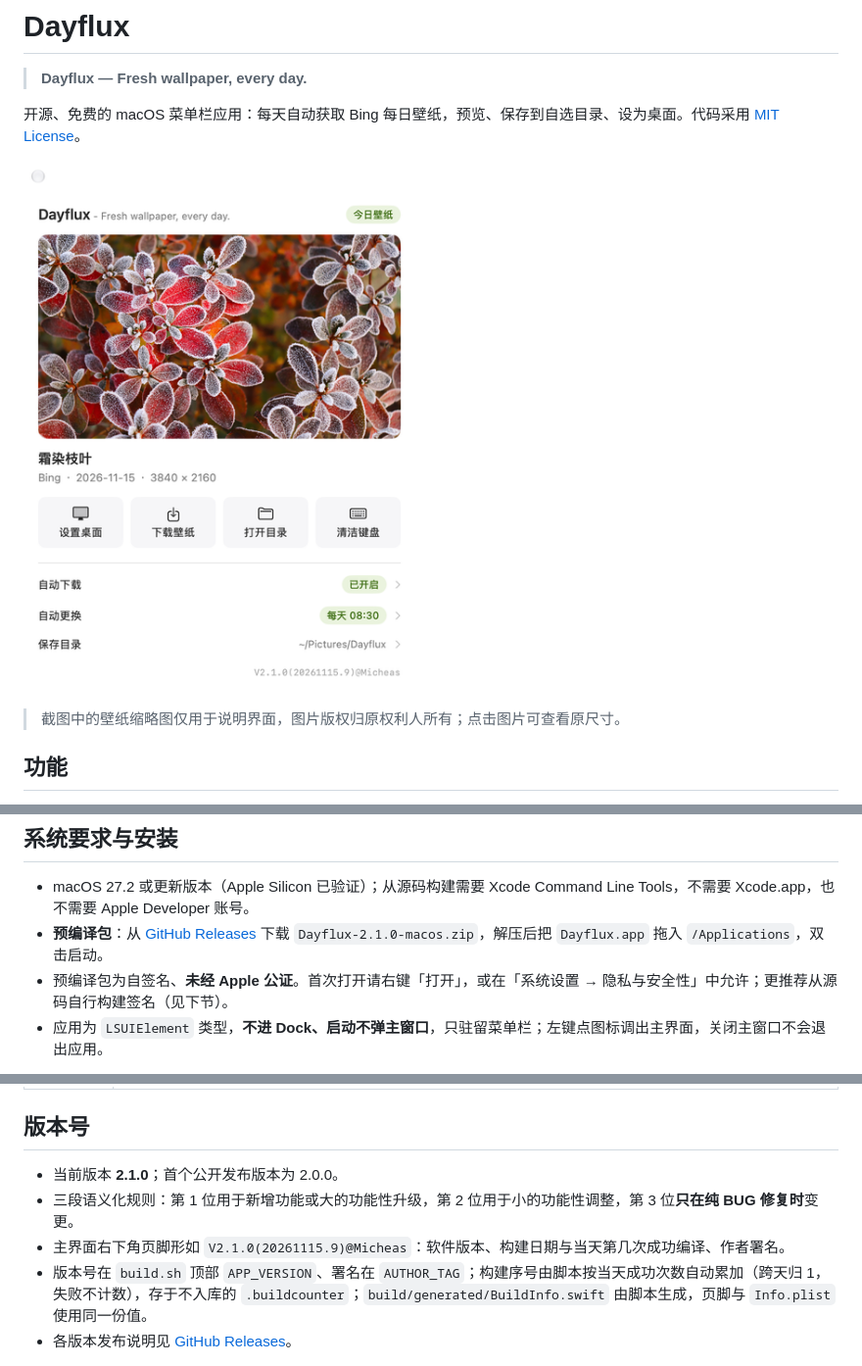
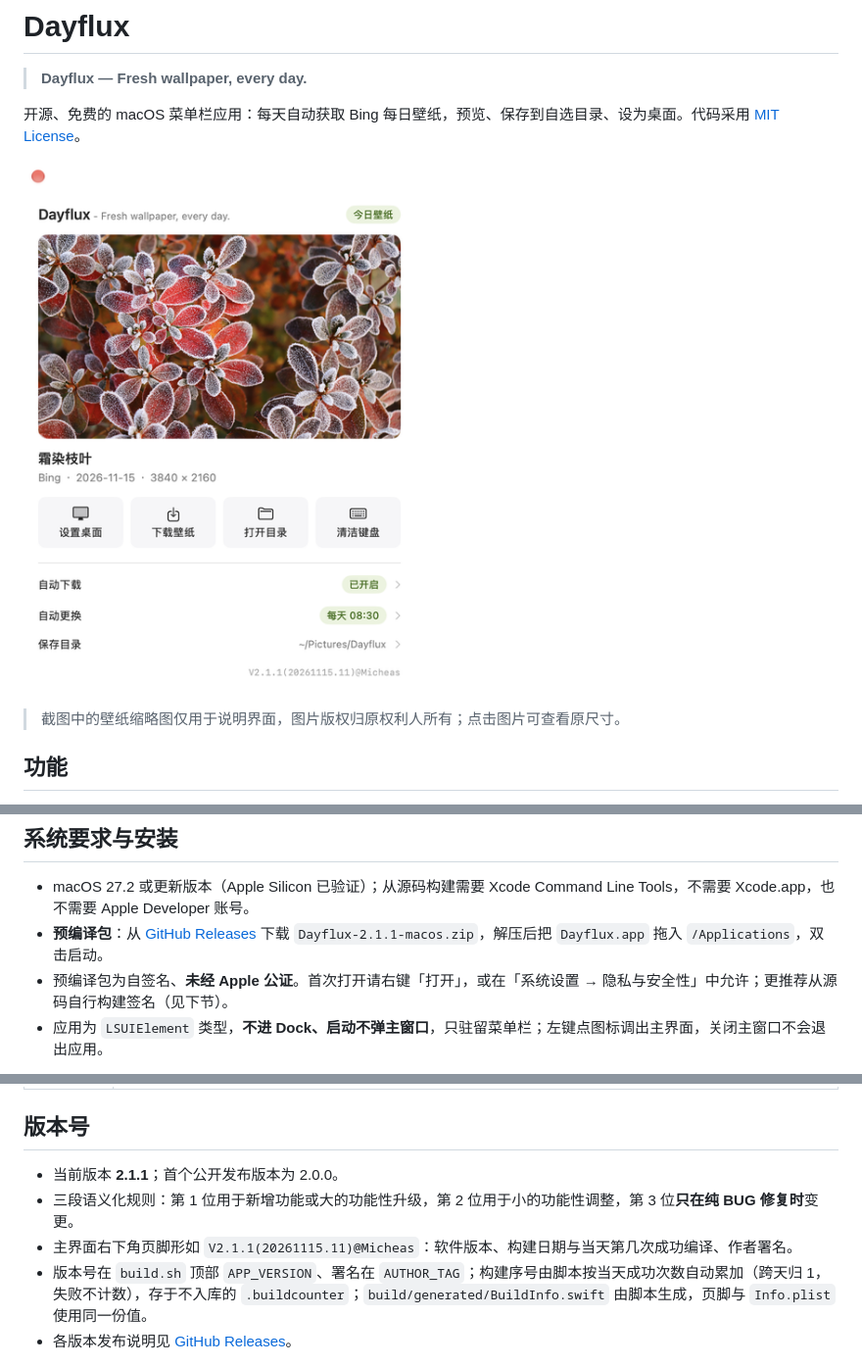
Before and after one commit to kingdocs/dayflux, a Markdown page: README.md, 3 parts joined by grey strips. Shown at 98% size. GitHub-like rendering; pictures changed too: tools/main-window-preview.png.

```diff
--- a/README.md
+++ b/README.md
@@ -21,7 +21,7 @@
 ## 系统要求与安装
 
 - macOS 27.2 或更新版本（Apple Silicon 已验证）；从源码构建需要 Xcode Command Line Tools，不需要 Xcode.app，也不需要 Apple Developer 账号。
-- **预编译包**：从 [GitHub Releases](https://github.com/kingdocs/dayflux/releases) 下载 `Dayflux-2.1.0-macos.zip`，解压后把 `Dayflux.app` 拖入 `/Applications`，双击启动。
+- **预编译包**：从 [GitHub Releases](https://github.com/kingdocs/dayflux/releases) 下载 `Dayflux-2.1.1-macos.zip`，解压后把 `Dayflux.app` 拖入 `/Applications`，双击启动。
 - 预编译包为自签名、**未经 Apple 公证**。首次打开请右键「打开」，或在「系统设置 → 隐私与安全性」中允许；更推荐从源码自行构建签名（见下节）。
 - 应用为 `LSUIElement` 类型，**不进 Dock、启动不弹主窗口**，只驻留菜单栏；左键点图标调出主界面，关闭主窗口不会退出应用。
 
@@ -99,9 +99,9 @@ open build/Dayflux.app
 
 ## 版本号
 
-- 当前版本 **2.1.0**；首个公开发布版本为 2.0.0。
+- 当前版本 **2.1.1**；首个公开发布版本为 2.0.0。
 - 三段语义化规则：第 1 位用于新增功能或大的功能性升级，第 2 位用于小的功能性调整，第 3 位**只在纯 BUG 修复时**变更。
-- 主界面右下角页脚形如 `V2.1.0(20261115.9)@Micheas`：软件版本、构建日期与当天第几次成功编译、作者署名。
+- 主界面右下角页脚形如 `V2.1.1(20261115.11)@Micheas`：软件版本、构建日期与当天第几次成功编译、作者署名。
 - 版本号在 `build.sh` 顶部 `APP_VERSION`、署名在 `AUTHOR_TAG`；构建序号由脚本按当天成功次数自动累加（跨天归 1，失败不计数），存于不入库的 `.buildcounter`；`build/generated/BuildInfo.swift` 由脚本生成，页脚与 `Info.plist` 使用同一份值。
 - 各版本发布说明见 [GitHub Releases](https://github.com/kingdocs/dayflux/releases)。
 
```
Also changed, not shown: tools/main-window.png, 3 other files.
